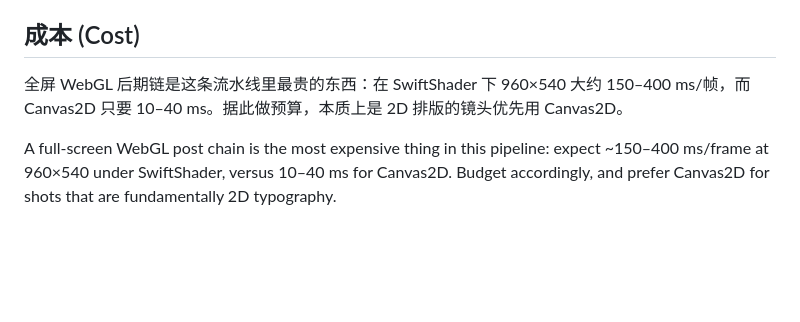
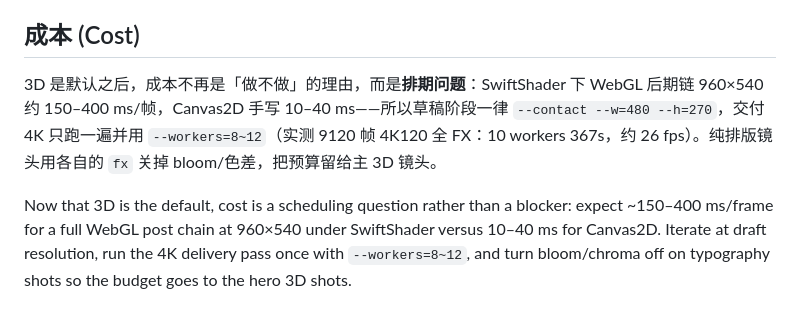
Before and after one commit to ayst-z/music-code-mv, a Markdown page: skill/reference/threejs.md, the part around one of its changes. Rendered like a GitHub page; blank space fills up the shorter version.

```diff
--- a/skill/reference/threejs.md
+++ b/skill/reference/threejs.md
@@ -131,6 +161,6 @@ bloomPass.strength  = three.post?.bloom ?? 1.0;     // 后期跟预设走
 
 ## 成本 (Cost)
 
-全屏 WebGL 后期链是这条流水线里最贵的东西：在 SwiftShader 下 960×540 大约 150–400 ms/帧，而 Canvas2D 只要 10–40 ms。据此做预算，本质上是 2D 排版的镜头优先用 Canvas2D。
+3D 是默认之后，成本不再是「做不做」的理由，而是**排期问题**：SwiftShader 下 WebGL 后期链 960×540 约 150–400 ms/帧，Canvas2D 手写 10–40 ms——所以草稿阶段一律 `--contact --w=480 --h=270`，交付 4K 只跑一遍并用 `--workers=8~12`（实测 9120 帧 4K120 全 FX：10 workers 367s，约 26 fps）。纯排版镜头用各自的 `fx` 关掉 bloom/色差，把预算留给主 3D 镜头。
 
-A full-screen WebGL post chain is the most expensive thing in this pipeline: expect ~150–400 ms/frame at 960×540 under SwiftShader, versus 10–40 ms for Canvas2D. Budget accordingly, and prefer Canvas2D for shots that are fundamentally 2D typography.
+Now that 3D is the default, cost is a scheduling question rather than a blocker: expect ~150–400 ms/frame for a full WebGL post chain at 960×540 under SwiftShader versus 10–40 ms for Canvas2D. Iterate at draft resolution, run the 4K delivery pass once with `--workers=8~12`, and turn bloom/chroma off on typography shots so the budget goes to the hero 3D shots.
```
Also changed, not shown: other parts of skill/reference/threejs.md (+36 -6 lines), skill/SKILL.md (+2 -2 lines).
